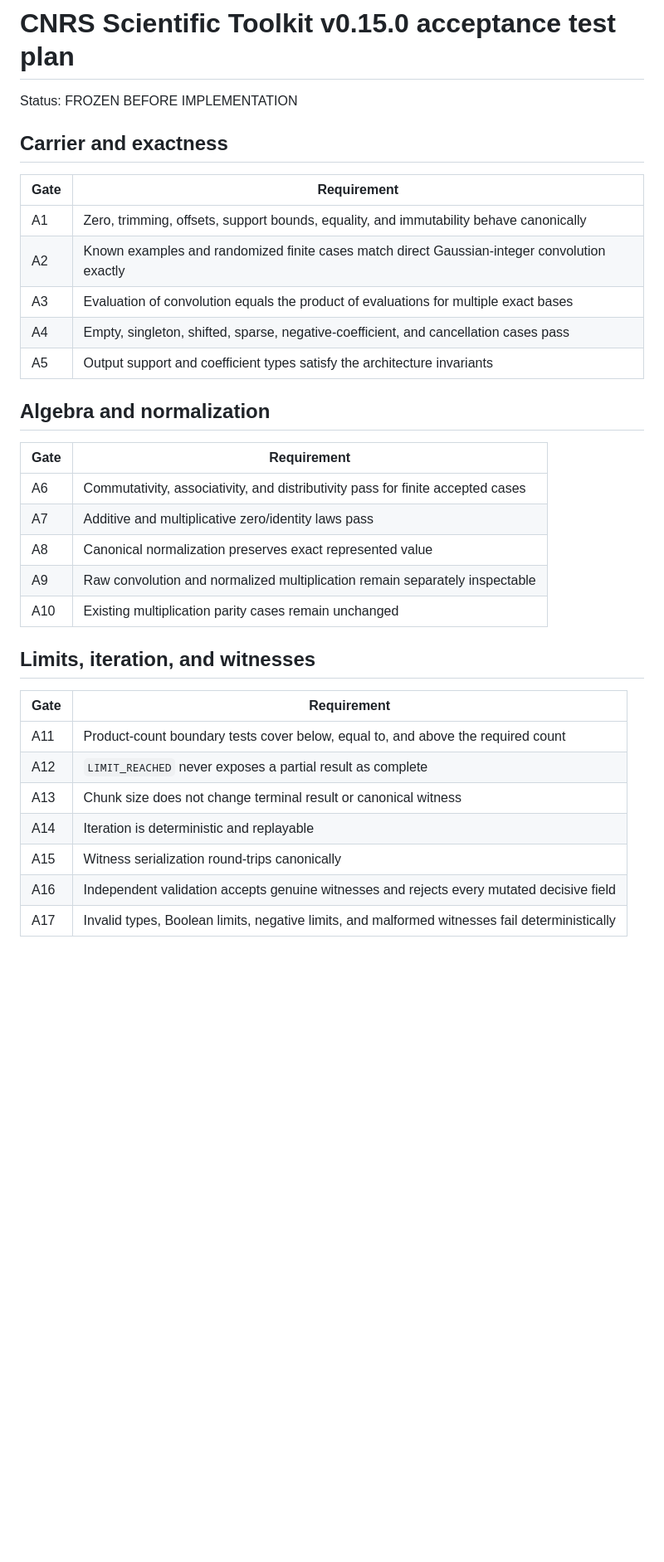
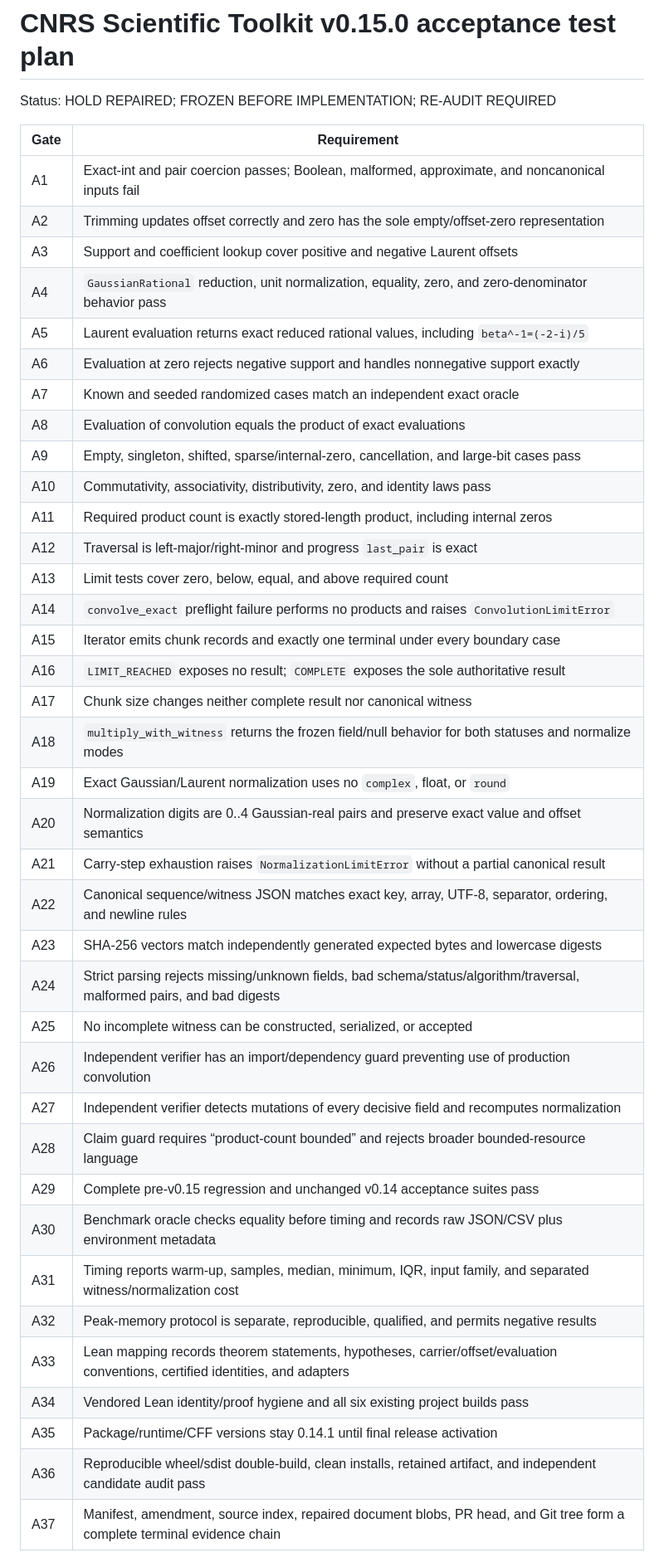
Before and after one commit to DonGPalmer/CNRS_Scientific_Toolkit, a Markdown page: docs/V015_ACCEPTANCE_TEST_PLAN.md, the part around one of its changes. Shown at 83% size. Rendered like a GitHub page; blank space fills up the shorter version.

Commit message:
Repair v0.15.0 frozen contract: docs/V015_ACCEPTANCE_TEST_PLAN.md

```diff
--- a/docs/V015_ACCEPTANCE_TEST_PLAN.md
+++ b/docs/V015_ACCEPTANCE_TEST_PLAN.md
@@ -1,36 +1,44 @@
 # CNRS Scientific Toolkit v0.15.0 acceptance test plan
 
-Status: FROZEN BEFORE IMPLEMENTATION
-
-## Carrier and exactness
+Status: HOLD REPAIRED; FROZEN BEFORE IMPLEMENTATION; RE-AUDIT REQUIRED
 
 | Gate | Requirement |
 |---|---|
-| A1 | Zero, trimming, offsets, support bounds, equality, and immutability behave canonically |
-| A2 | Known examples and randomized finite cases match direct Gaussian-integer convolution exactly |
-| A3 | Evaluation of convolution equals the product of evaluations for multiple exact bases |
-| A4 | Empty, singleton, shifted, sparse, negative-coefficient, and cancellation cases pass |
-| A5 | Output support and coefficient types satisfy the architecture invariants |
+| A1 | Exact-int and pair coercion passes; Boolean, malformed, approximate, and noncanonical inputs fail |
+| A2 | Trimming updates offset correctly and zero has the sole empty/offset-zero representation |
+| A3 | Support and coefficient lookup cover positive and negative Laurent offsets |
+| A4 | `GaussianRational` reduction, unit normalization, equality, zero, and zero-denominator behavior pass |
+| A5 | Laurent evaluation returns exact reduced rational values, including `beta^-1=(-2-i)/5` |
+| A6 | Evaluation at zero rejects negative support and handles nonnegative support exactly |
+| A7 | Known and seeded randomized cases match an independent exact oracle |
+| A8 | Evaluation of convolution equals the product of exact evaluations |
+| A9 | Empty, singleton, shifted, sparse/internal-zero, cancellation, and large-bit cases pass |
+| A10 | Commutativity, associativity, distributivity, zero, and identity laws pass |
+| A11 | Required product count is exactly stored-length product, including internal zeros |
+| A12 | Traversal is left-major/right-minor and progress `last_pair` is exact |
+| A13 | Limit tests cover zero, below, equal, and above required count |
+| A14 | `convolve_exact` preflight failure performs no products and raises `ConvolutionLimitError` |
+| A15 | Iterator emits chunk records and exactly one terminal under every boundary case |
+| A16 | `LIMIT_REACHED` exposes no result; `COMPLETE` exposes the sole authoritative result |
+| A17 | Chunk size changes neither complete result nor canonical witness |
+| A18 | `multiply_with_witness` returns the frozen field/null behavior for both statuses and normalize modes |
+| A19 | Exact Gaussian/Laurent normalization uses no `complex`, float, or `round` |
+| A20 | Normalization digits are 0..4 Gaussian-real pairs and preserve exact value and offset semantics |
+| A21 | Carry-step exhaustion raises `NormalizationLimitError` without a partial canonical result |
+| A22 | Canonical sequence/witness JSON matches exact key, array, UTF-8, separator, ordering, and newline rules |
+| A23 | SHA-256 vectors match independently generated expected bytes and lowercase digests |
+| A24 | Strict parsing rejects missing/unknown fields, bad schema/status/algorithm/traversal, malformed pairs, and bad digests |
+| A25 | No incomplete witness can be constructed, serialized, or accepted |
+| A26 | Independent verifier has an import/dependency guard preventing use of production convolution |
+| A27 | Independent verifier detects mutations of every decisive field and recomputes normalization |
+| A28 | Claim guard requires “product-count bounded” and rejects broader bounded-resource language |
+| A29 | Complete pre-v0.15 regression and unchanged v0.14 acceptance suites pass |
+| A30 | Benchmark oracle checks equality before timing and records raw JSON/CSV plus environment metadata |
+| A31 | Timing reports warm-up, samples, median, minimum, IQR, input family, and separated witness/normalization cost |
+| A32 | Peak-memory protocol is separate, reproducible, qualified, and permits negative results |
+| A33 | Lean mapping records theorem statements, hypotheses, carrier/offset/evaluation conventions, certified identities, and adapters |
+| A34 | Vendored Lean identity/proof hygiene and all six existing project builds pass |
+| A35 | Package/runtime/CFF versions stay 0.14.1 until final release activation |
+| A36 | Reproducible wheel/sdist double-build, clean installs, retained artifact, and independent candidate audit pass |
+| A37 | Manifest, amendment, source index, repaired document blobs, PR head, and Git tree form a complete terminal evidence chain |
 
-## Algebra and normalization
-
-| Gate | Requirement |
-|---|---|
-| A6 | Commutativity, associativity, and distributivity pass for finite accepted cases |
-| A7 | Additive and multiplicative zero/identity laws pass |
-| A8 | Canonical normalization preserves exact represented value |
-| A9 | Raw convolution and normalized multiplication remain separately inspectable |
-| A10 | Existing multiplication parity cases remain unchanged |
-
-## Limits, iteration, and witnesses
-
-| Gate | Requirement |
-|---|---|
-| A11 | Product-count boundary tests cover below, equal to, and above the required count |
-| A12 | `LIMIT_REACHED` never exposes a partial result as complete |
-| A13 | Chunk size does not change terminal result or canonical witness |
-| A14 | Iteration is deterministic and replayable |
-| A15 | Witness serialization round-trips canonically |
-| A16 | Independent validation accepts genuine witnesses and rejects every mutated decisive field |
-| A17 | Invalid types, Boolean limits, negative limits, and malformed witnesses fail deterministically |
-
```
Also changed, not shown: other parts of docs/V015_ACCEPTANCE_TEST_PLAN.md (+1 -28 lines).
